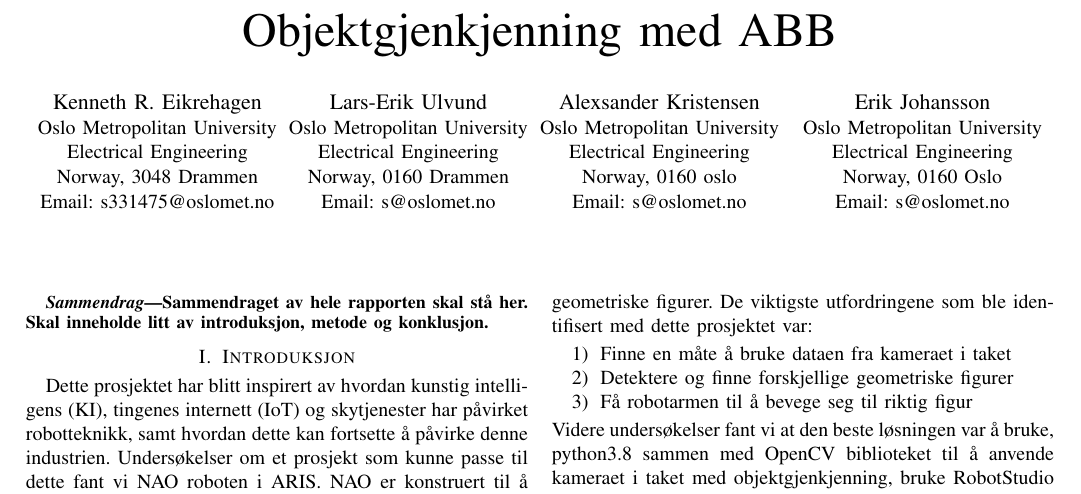
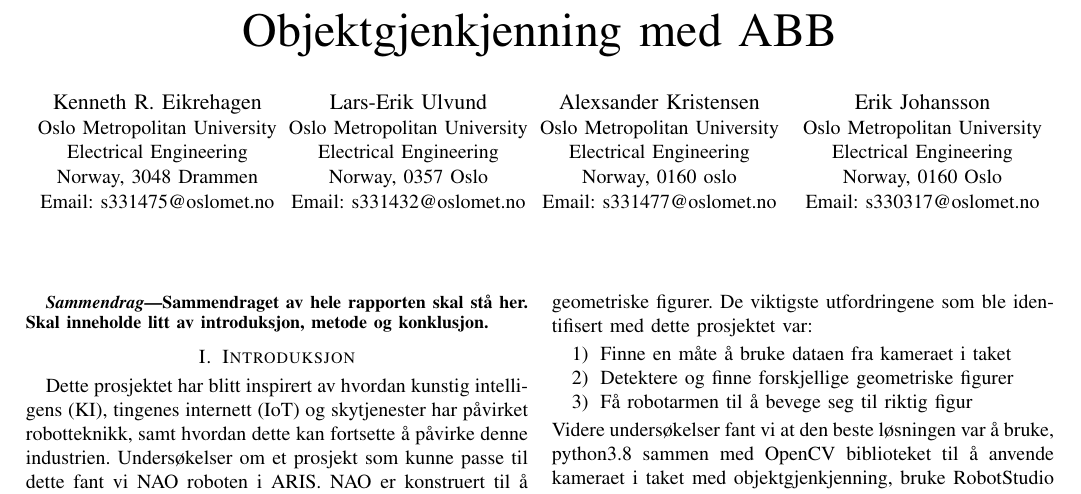
Before and after one commit to Kenn3Th/Prosjekt-i-robotteknikk, a LaTeX paper (Prosjekt rapport/RobTek_rapport.tex): part of page 1 of 2, cut so that both start at the same text. Compiled offline with pdfLaTeX.

Commit message:
Oppdatere bidragsyternes e-postadresser

```diff
--- a/Prosjekt rapport/RobTek_rapport.tex
+++ b/Prosjekt rapport/RobTek_rapport.tex
@@ -348,19 +348,19 @@ Email: s331475@oslomet.no}
 \and
 \IEEEauthorblockN{Lars-Erik Ulvund}
 \IEEEauthorblockA{Oslo Metropolitan University\\Electrical Engineering\\
-Norway, 0160 Drammen\\
-Email: s@oslomet.no}
+Norway, 0357 Oslo\\
+Email: s331432@oslomet.no}
 \and
 \IEEEauthorblockN{Alexsander Kristensen}
 \IEEEauthorblockA{Oslo Metropolitan University\\Electrical Engineering\\
 Norway, 0160 oslo\\
-Email: s@oslomet.no}
+Email: s331477@oslomet.no}
 \and
 \and
 \IEEEauthorblockN{Erik Johansson}
 \IEEEauthorblockA{Oslo Metropolitan University\\Electrical Engineering\\
 Norway, 0160 Oslo\\
-Email: s@oslomet.no}}
+Email: s330317@oslomet.no}}
 
 % conference papers do not typically use \thanks and this command
 % is locked out in conference mode. If really needed, such as for
```
